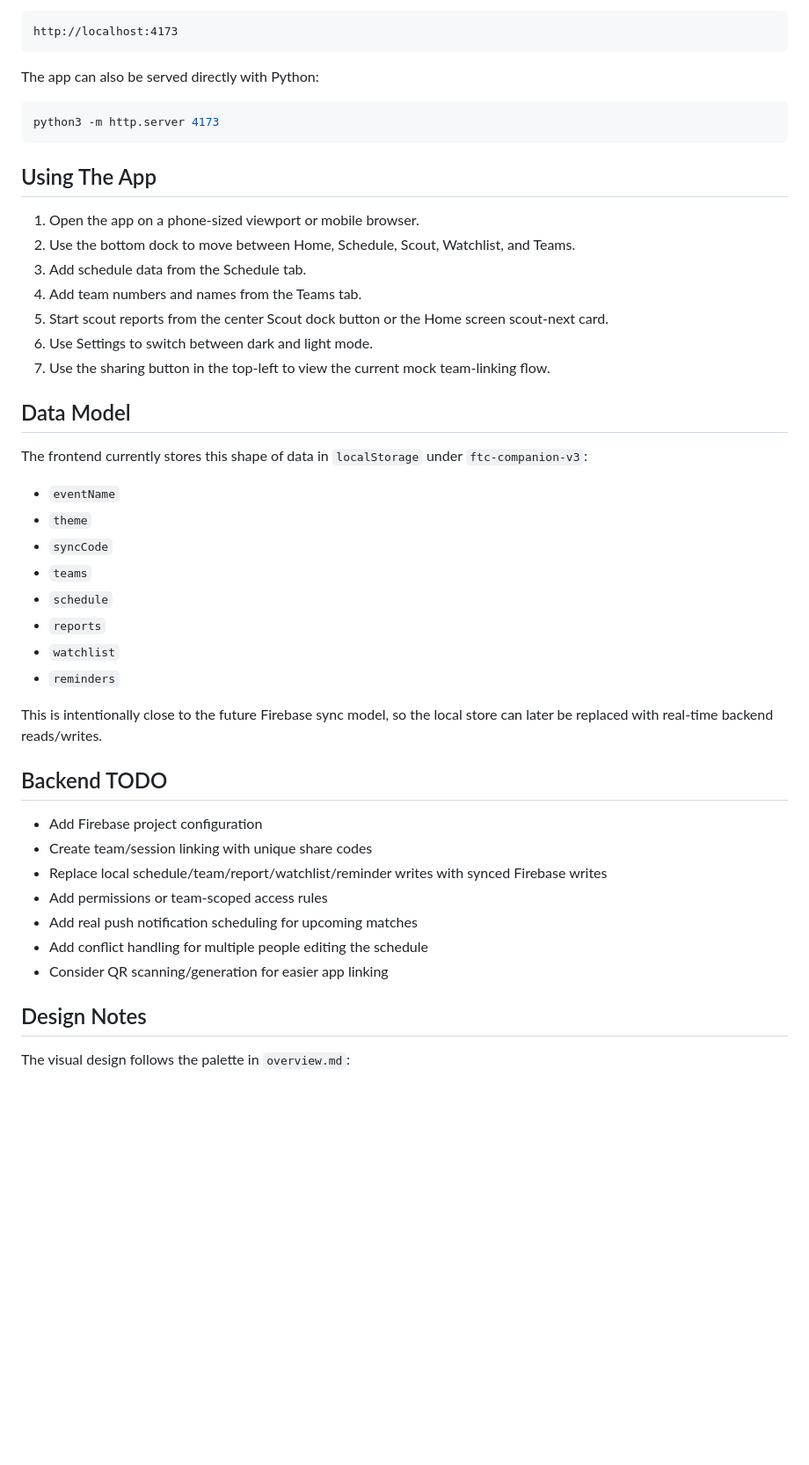
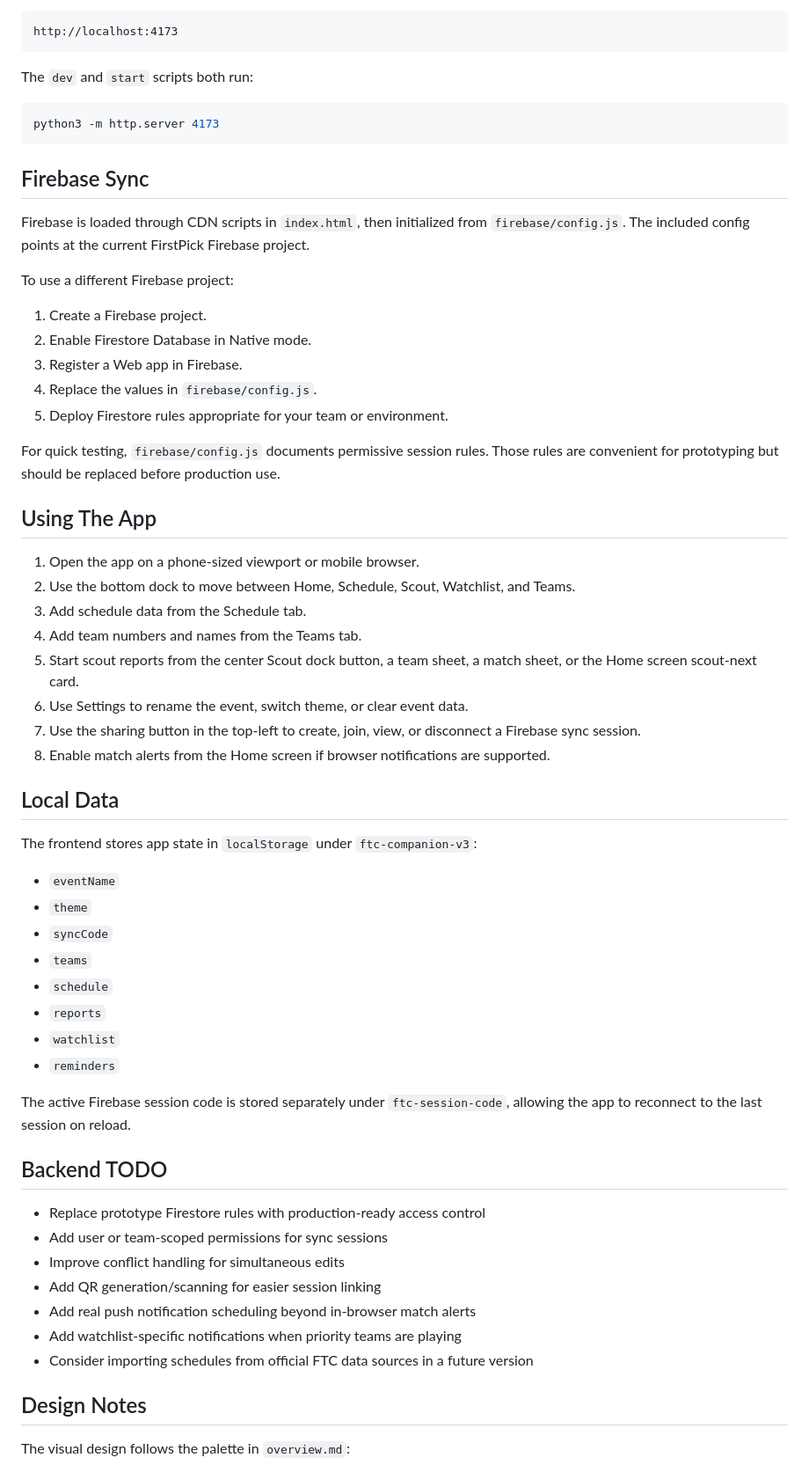
Before and after one commit to Hrishaan1/FirstPick, a Markdown page: README.md, the part around one of its changes. Shown at 88% size. GitHub-like rendering; blank space fills up the shorter version.

````diff
--- a/README.md
+++ b/README.md
@@ -60,11 +74,25 @@ Then open:
 http://localhost:4173
 ```
 
-The app can also be served directly with Python:
+The `dev` and `start` scripts both run:
 
 ```bash
 python3 -m http.server 4173
 ```
+
+## Firebase Sync
+
+Firebase is loaded through CDN scripts in `index.html`, then initialized from `firebase/config.js`. The included config points at the current FirstPick Firebase project.
+
+To use a different Firebase project:
+
+1. Create a Firebase project.
+2. Enable Firestore Database in Native mode.
+3. Register a Web app in Firebase.
+4. Replace the values in `firebase/config.js`.
+5. Deploy Firestore rules appropriate for your team or environment.
+
+For quick testing, `firebase/config.js` documents permissive session rules. Those rules are convenient for prototyping but should be replaced before production use.
 
 ## Using The App
 
@@ -72,13 +100,14 @@ python3 -m http.server 4173
 2. Use the bottom dock to move between Home, Schedule, Scout, Watchlist, and Teams.
 3. Add schedule data from the Schedule tab.
 4. Add team numbers and names from the Teams tab.
-5. Start scout reports from the center Scout dock button or the Home screen scout-next card.
-6. Use Settings to switch between dark and light mode.
-7. Use the sharing button in the top-left to view the current mock team-linking flow.
+5. Start scout reports from the center Scout dock button, a team sheet, a match sheet, or the Home screen scout-next card.
+6. Use Settings to rename the event, switch theme, or clear event data.
+7. Use the sharing button in the top-left to create, join, view, or disconnect a Firebase sync session.
+8. Enable match alerts from the Home screen if browser notifications are supported.
 
-## Data Model
+## Local Data
 
-The frontend currently stores this shape of data in `localStorage` under `ftc-companion-v3`:
+The frontend stores app state in `localStorage` under `ftc-companion-v3`:
 
 - `eventName`
 - `theme`
@@ -89,17 +118,17 @@ The frontend currently stores this shape of data in `localStorage` under `ftc-co
 - `watchlist`
 - `reminders`
 
-This is intentionally close to the future Firebase sync model, so the local store can later be replaced with real-time backend reads/writes.
+The active Firebase session code is stored separately under `ftc-session-code`, allowing the app to reconnect to the last session on reload.
 
 ## Backend TODO
 
-- Add Firebase project configuration
-- Create team/session linking with unique share codes
-- Replace local schedule/team/report/watchlist/reminder writes with synced Firebase writes
-- Add permissions or team-scoped access rules
-- Add real push notification scheduling for upcoming matches
-- Add conflict handling for multiple people editing the schedule
-- Consider QR scanning/generation for easier app linking
+- Replace prototype Firestore rules with production-ready access control
+- Add user or team-scoped permissions for sync sessions
+- Improve conflict handling for simultaneous edits
+- Add QR generation/scanning for easier session linking
+- Add real push notification scheduling beyond in-browser match alerts
+- Add watchlist-specific notifications when priority teams are playing
+- Consider importing schedules from official FTC data sources in a future version
 
 ## Design Notes
 
````
Also changed, not shown: other parts of README.md (+38 -22 lines).
